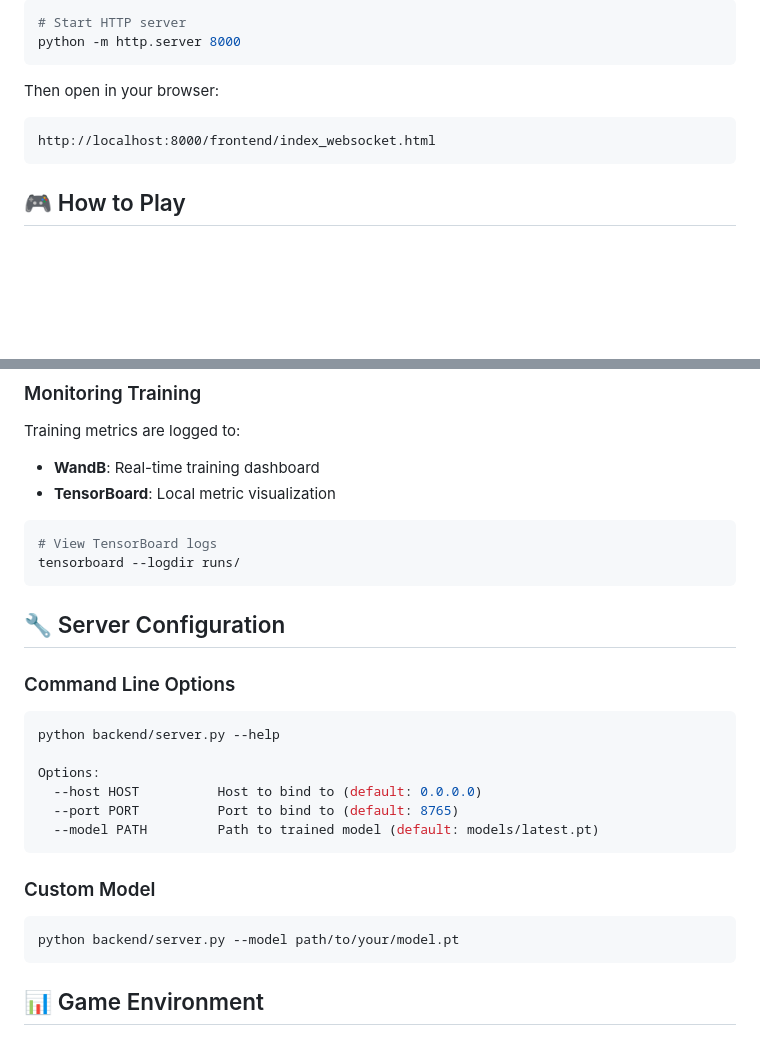
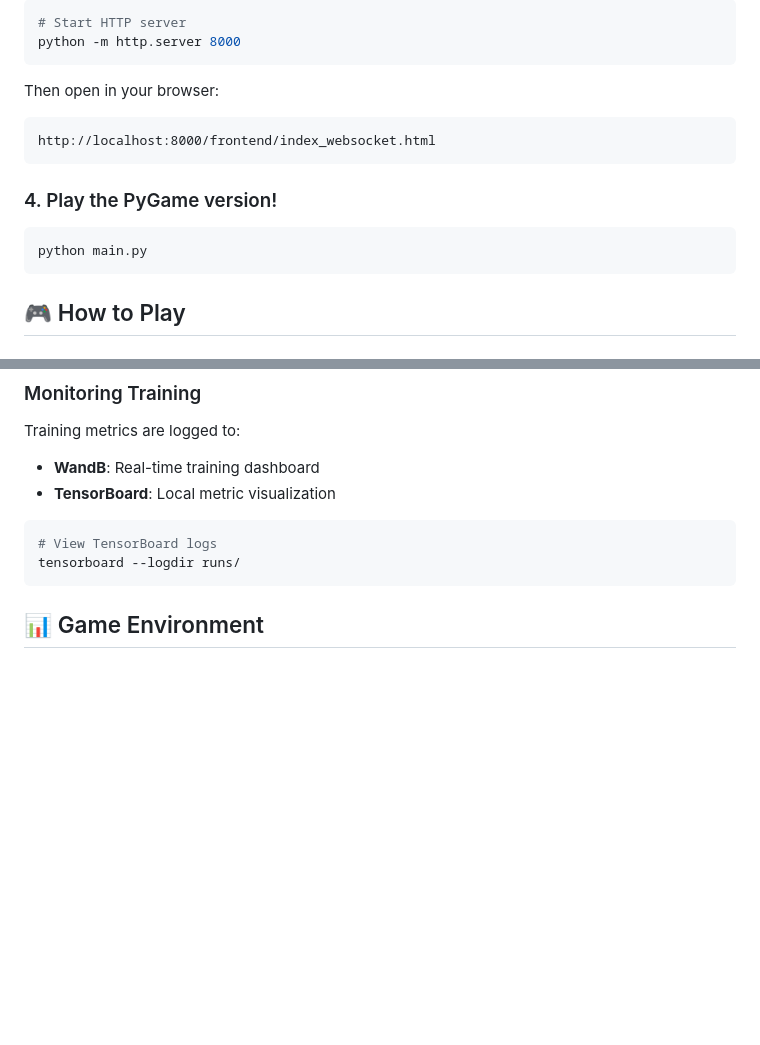
Before and after one commit to YuvrajSingh-mist/NeatRL-Website, a Markdown page: RL-PongGame/README.md, 2 parts joined by grey strips. GitHub-like rendering; blank space fills up the shorter version.

Commit message:
added support to start pygame game

````diff
--- a/RL-PongGame/README.md
+++ b/RL-PongGame/README.md
@@ -100,6 +100,12 @@ Then open in your browser:
 http://localhost:8000/frontend/index_websocket.html
 ```
 
+### 4. Play the PyGame version!
+
+```bash
+python main.py
+```
+
 ## 🎮 How to Play
 
 ### Controls
@@ -184,24 +190,9 @@ Training metrics are logged to:
 tensorboard --logdir runs/
 ```
 
-## 🔧 Server Configuration
 
-### Command Line Options
 
-```bash
-python backend/server.py --help
 
-Options:
-  --host HOST          Host to bind to (default: 0.0.0.0)
-  --port PORT          Port to bind to (default: 8765)
-  --model PATH         Path to trained model (default: models/latest.pt)
-```
-
-### Custom Model
-
-```bash
-python backend/server.py --model path/to/your/model.pt
-```
 
 ## 📊 Game Environment
 
````
